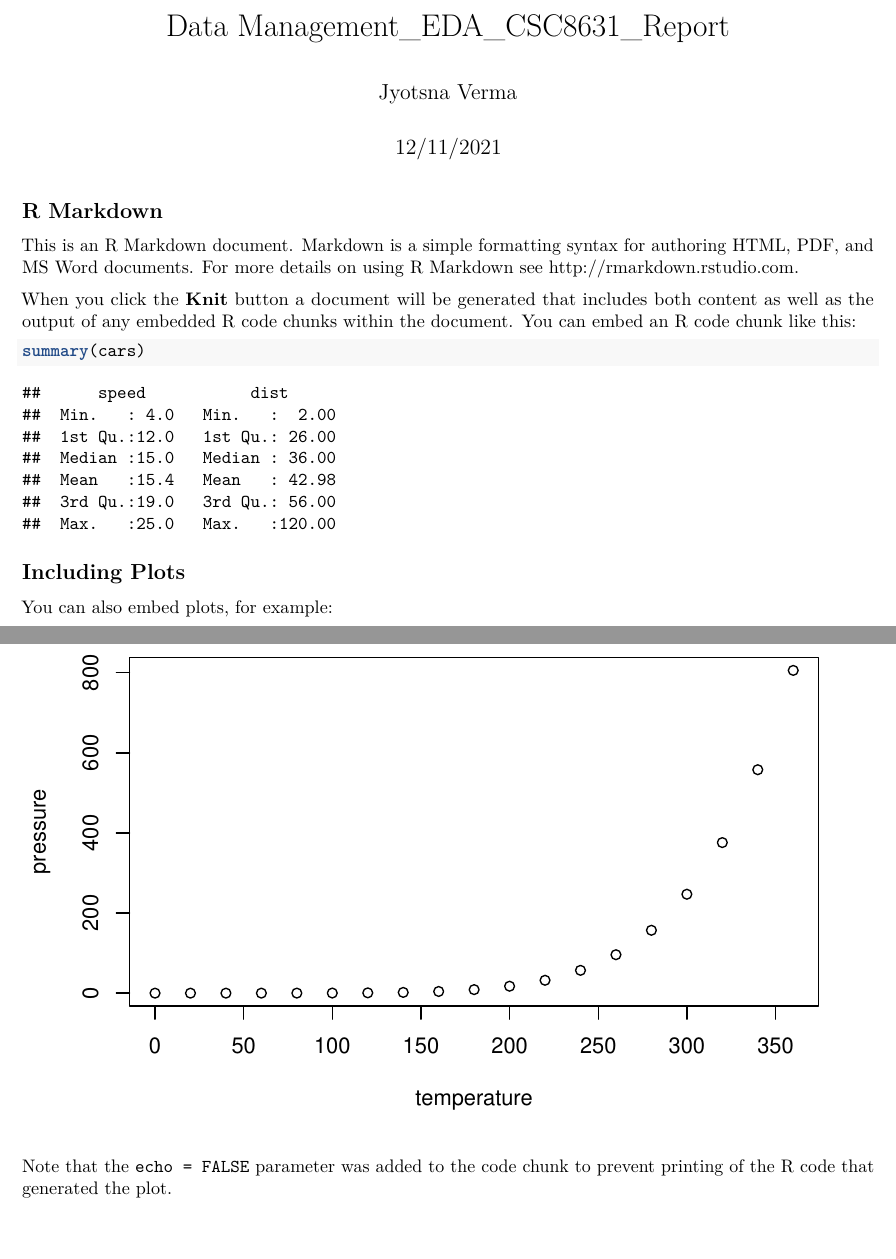
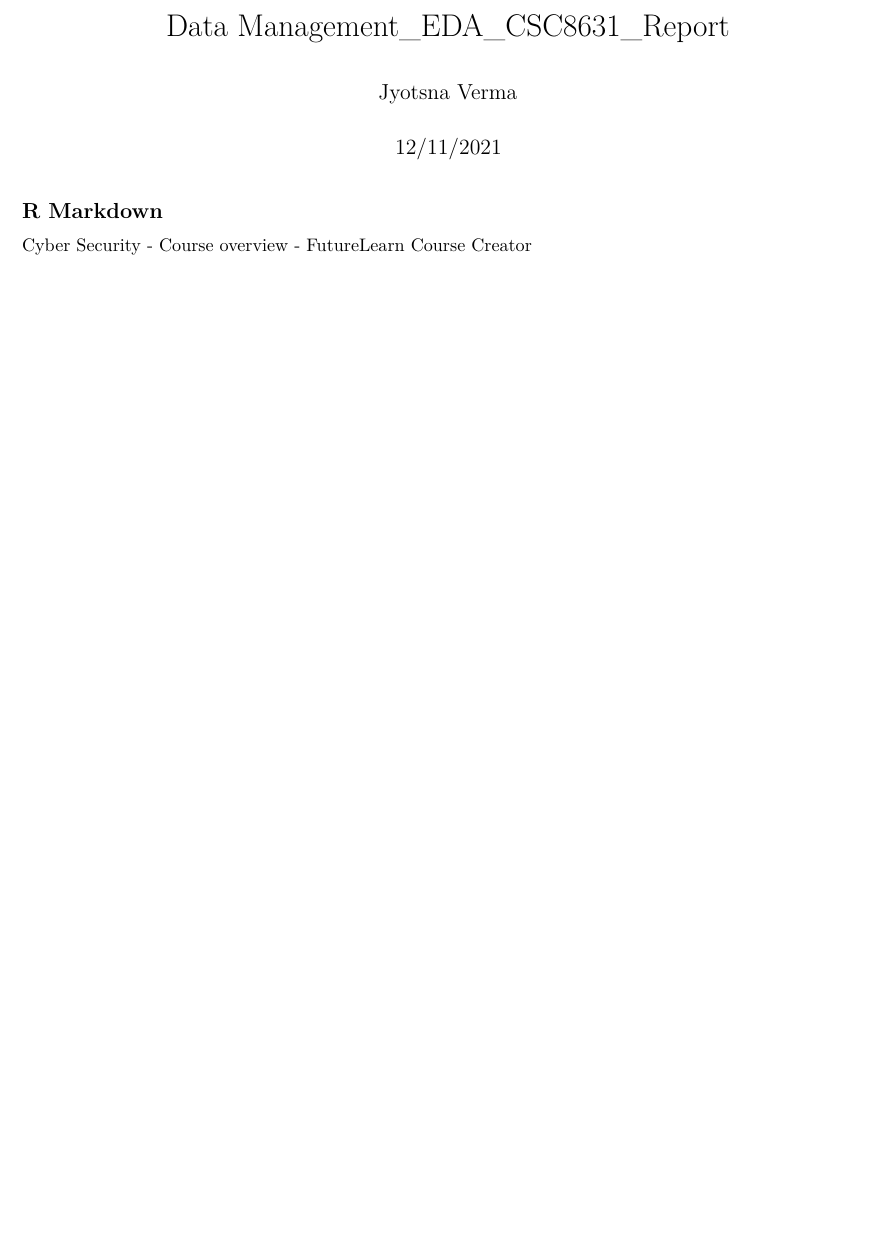
Before and after one commit to JyotsnaVerma19/CSC8631_EDA_DM, an R Markdown document (reports/CSC8631-Reports.Rmd): two parts of pages 1 and 2 of 2 before the commit and part of the page after it, the two joined at a grey line, cut so that both start at the same text, the shorter picture padded with empty space. Rendered offline with R 4.5, knitr and Pandoc, then LaTeX, with nearby package versions; some code elsewhere in the file could not run offline.

Commit message:
Created Report

````diff
--- a/reports/CSC8631-Reports.Rmd
+++ b/reports/CSC8631-Reports.Rmd
@@ -16,21 +16,4 @@ load.project()
 ```
 
 ## R Markdown
-
-This is an R Markdown document. Markdown is a simple formatting syntax for authoring HTML, PDF, and MS Word documents. For more details on using R Markdown see <http://rmarkdown.rstudio.com>.
-
-When you click the **Knit** button a document will be generated that includes both content as well as the output of any embedded R code chunks within the document. You can embed an R code chunk like this:
-
-```{r cars}
-summary(cars)
-```
-
-## Including Plots
-
-You can also embed plots, for example:
-
-```{r pressure, echo=FALSE}
-plot(pressure)
-```
-
-Note that the `echo = FALSE` parameter was added to the code chunk to prevent printing of the R code that generated the plot.
+Cyber Security - Course overview - FutureLearn Course Creator
````
